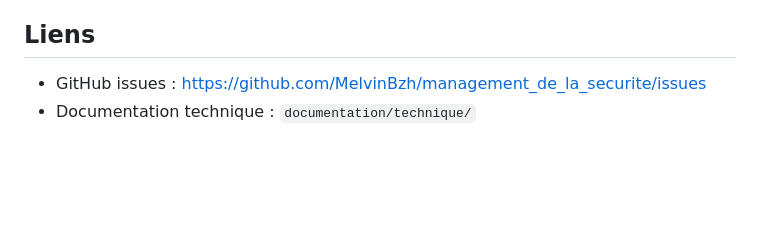
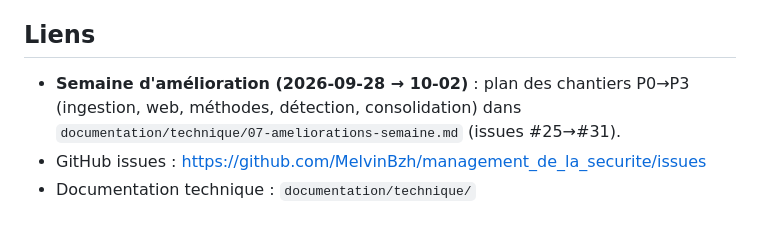
Before and after one commit to MelvinBzh/management_de_la_securite, a Markdown page: ROADMAP.md, the part around the change. Drawn GitHub-style; blank space fills up the shorter version.

Commit message:
docs: plan de la semaine d'amelioration (ingestion, web, methodes, detection, consolidation) + issues #25-#31

```diff
--- a/ROADMAP.md
+++ b/ROADMAP.md
@@ -63,5 +63,6 @@
 
 ## Liens
 
+- **Semaine d'amélioration (2026-09-28 → 10-02)** : plan des chantiers P0→P3 (ingestion, web, méthodes, détection, consolidation) dans `documentation/technique/07-ameliorations-semaine.md` (issues #25→#31).
 - GitHub issues : https://github.com/MelvinBzh/management_de_la_securite/issues
 - Documentation technique : `documentation/technique/`
```
Also changed, not shown: documentation/technique/07-ameliorations-semaine.md (added, +125 -0 lines).
